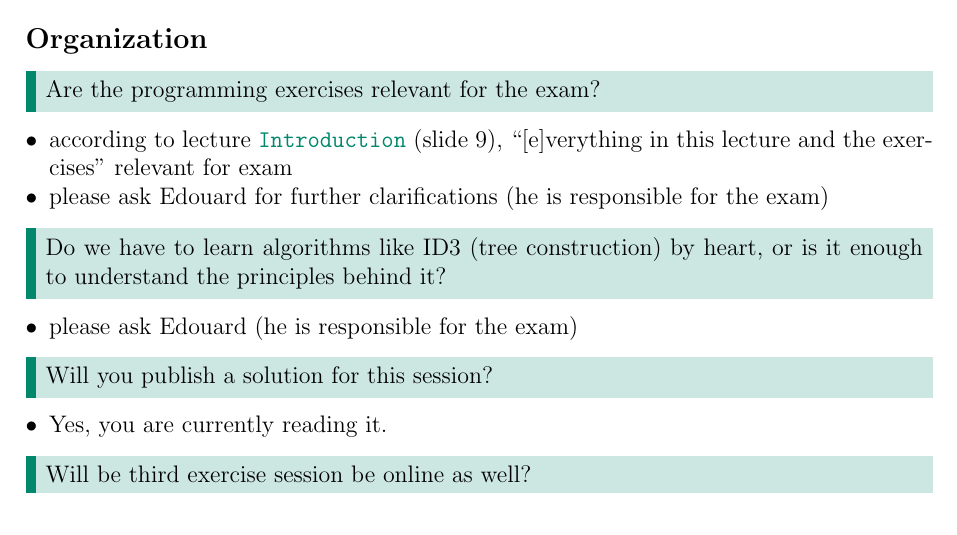
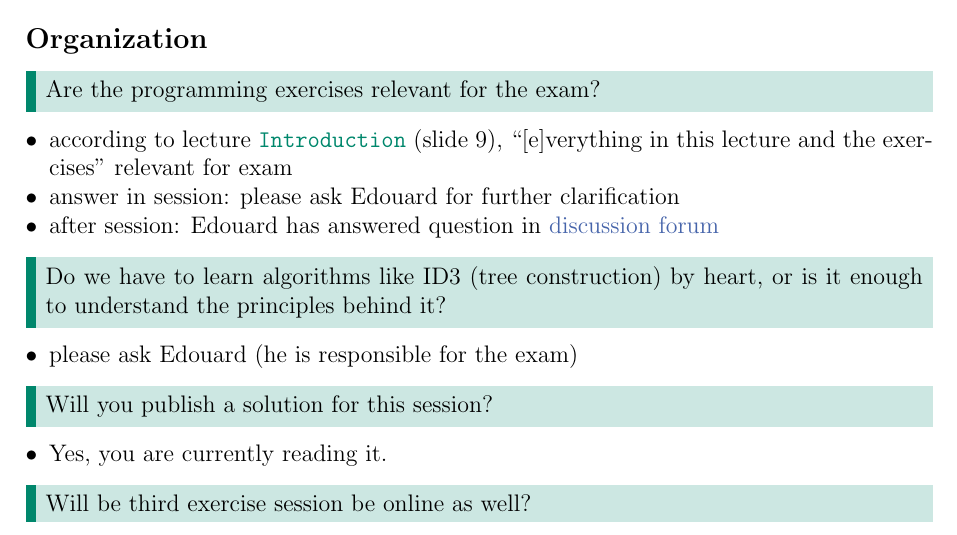
Before and after one commit to Jakob-Bach/DS-Exercises-2021, a LaTeX document (E2/E2_Session.tex): part of page 1 of 4, cut so that both start at the same text. Compiled offline with pdfLaTeX.

Commit message:
Add link regarding exam relevance to E2 session
Just answered by Edouard.

```diff
--- a/E2/E2_Session.tex
+++ b/E2/E2_Session.tex
@@ -47,7 +47,8 @@
 
 \begin{itemize}[left=0pt, nosep]
 	\item according to lecture \code{Introduction} (slide 9), ``[e]verything in this lecture and the exercises'' relevant for exam
-	\item please ask Edouard for further clarifications (he is responsible for the exam)
+	\item answer in session: please ask Edouard for further clarification
+	\item after session: Edouard has answered question in \href{https://ilias.studium.kit.edu/ilias.php?ref_id=1641269&cmdClass=ilobjforumgui&thr_pk=218698&cmd=viewThread&cmdNode=uk:lk&baseClass=ilRepositoryGUI}{discussion forum}
 \end{itemize}
 
 \begin{question}
```
